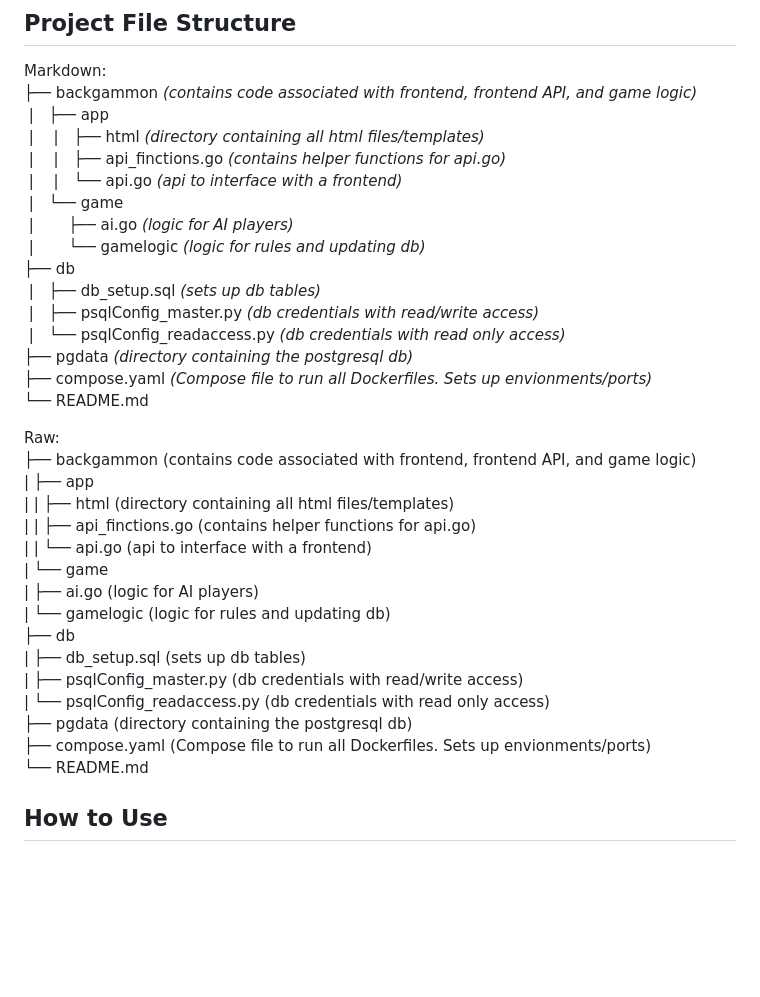
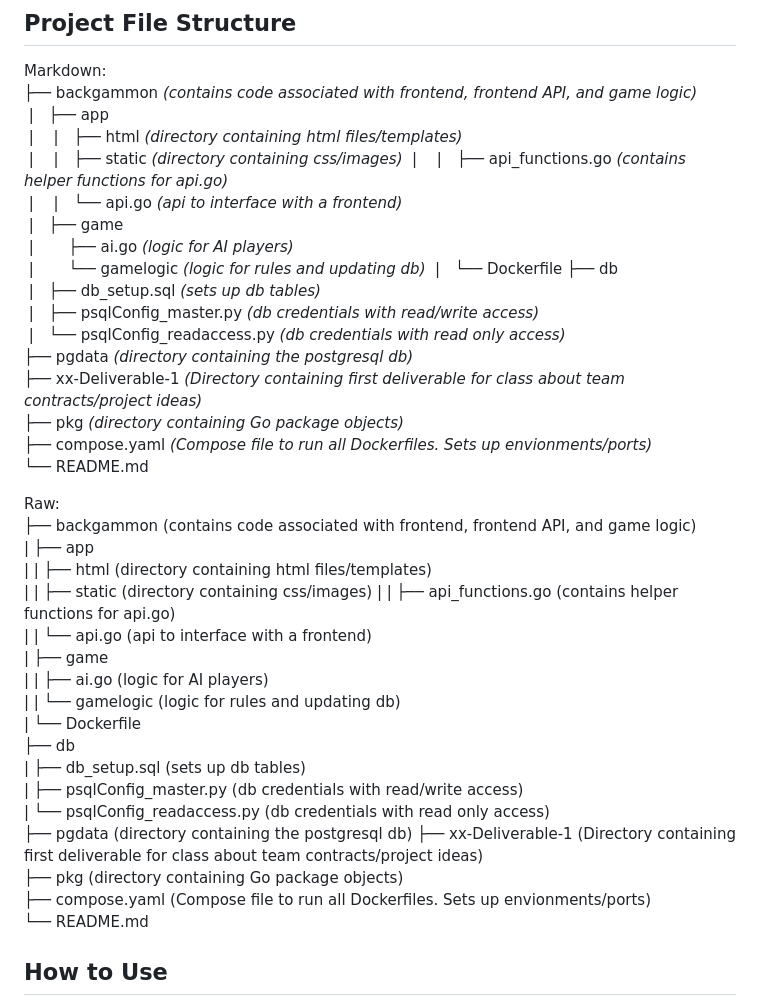
Before and after one commit to scoolerh/SoftwareFinalProject, a Markdown page: README.md, the part around the change. Rendered like a GitHub page; blank space fills up the shorter version.

Commit message:
added more directories

```diff
--- a/README.md
+++ b/README.md
@@ -22,17 +22,21 @@ The app is built with a hope of giving the user a smooth and joyful Backgammon e
 Markdown:
 ├── backgammon _(contains code associated with frontend, frontend API, and game logic)_
 &nbsp;|&emsp;├── app
-&nbsp;|&emsp;&nbsp;|&emsp;├── html _(directory containing all html files/templates)_
-&nbsp;|&emsp;&nbsp;|&emsp;├── api_finctions.go _(contains helper functions for api.go)_
+&nbsp;|&emsp;&nbsp;|&emsp;├── html _(directory containing html files/templates)_
+&nbsp;|&emsp;&nbsp;|&emsp;├── static _(directory containing css/images)_
+&nbsp;|&emsp;&nbsp;|&emsp;├── api_functions.go _(contains helper functions for api.go)_
 &nbsp;|&emsp;&nbsp;|&emsp;└── api.go _(api to interface with a frontend)_
-&nbsp;|&emsp;└── game
+&nbsp;|&emsp;├──  game
 &nbsp;|&emsp;&nbsp;&emsp;├── ai.go _(logic for AI players)_
 &nbsp;|&emsp;&nbsp;&emsp;└── gamelogic _(logic for rules and updating db)_
+&nbsp;|&emsp;└── Dockerfile
 ├── db
 &nbsp;|&emsp;├── db_setup.sql _(sets up db tables)_
 &nbsp;|&emsp;├── psqlConfig_master.py _(db credentials with read/write access)_
 &nbsp;|&emsp;└── psqlConfig_readaccess.py _(db credentials with read only access)_
 ├── pgdata _(directory containing the postgresql db)_
+├── xx-Deliverable-1 _(Directory containing first deliverable for class about team contracts/project ideas)_
+├── pkg _(directory containing Go package objects)_
 ├── compose.yaml _(Compose file to run all Dockerfiles. Sets up envionments/ports)_
 └── README.md
 
@@ -40,17 +44,21 @@ Markdown:
 Raw:
 ├── backgammon (contains code associated with frontend, frontend API, and game logic)
 |   ├── app
-|   |   ├── html (directory containing all html files/templates)
-|   |   ├── api_finctions.go (contains helper functions for api.go)
+|   |   ├── html (directory containing html files/templates)
+|   |   ├── static (directory containing css/images)
+|   |   ├── api_functions.go (contains helper functions for api.go)
 |   |   └── api.go (api to interface with a frontend)
-|   └── game
-|       ├── ai.go (logic for AI players)
-|       └── gamelogic (logic for rules and updating db)
+|   ├── game
+|   |   ├── ai.go (logic for AI players)
+|   |   └── gamelogic (logic for rules and updating db)
+|   └── Dockerfile
 ├── db
 |   ├── db_setup.sql (sets up db tables)
 |   ├── psqlConfig_master.py (db credentials with read/write access)
 |   └── psqlConfig_readaccess.py (db credentials with read only access)
 ├── pgdata (directory containing the postgresql db)
+├── xx-Deliverable-1 (Directory containing first deliverable for class about team contracts/project ideas)
+├── pkg (directory containing Go package objects)
 ├── compose.yaml (Compose file to run all Dockerfiles. Sets up envionments/ports)
 └── README.md
 
```
